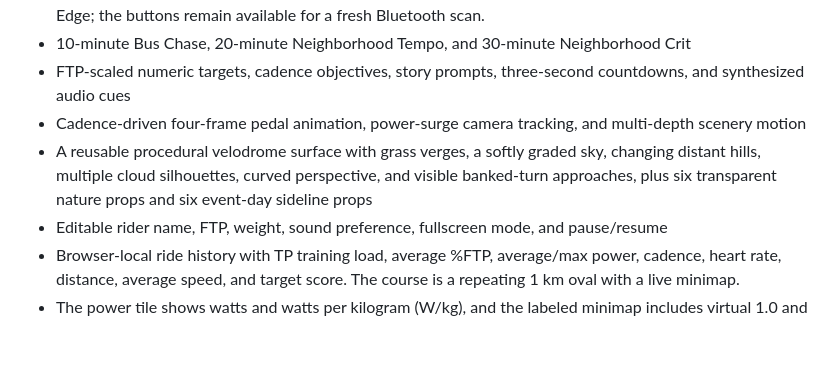
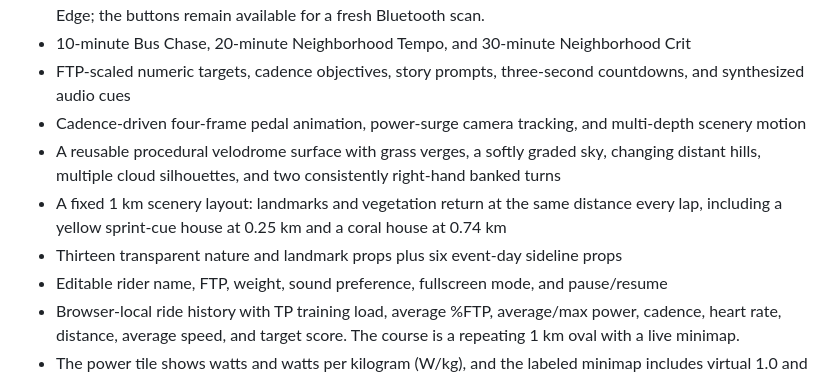
Before and after one commit to kerlash/suburban-sprint, a Markdown page: README.md, the part around the change. Drawn GitHub-style; blank space fills up the shorter version.

```diff
--- a/README.md
+++ b/README.md
@@ -22,7 +22,9 @@ Localhost is treated as a secure browser context. A deployed build must use HTTP
 - 10-minute Bus Chase, 20-minute Neighborhood Tempo, and 30-minute Neighborhood Crit
 - FTP-scaled numeric targets, cadence objectives, story prompts, three-second countdowns, and synthesized audio cues
 - Cadence-driven four-frame pedal animation, power-surge camera tracking, and multi-depth scenery motion
-- A reusable procedural velodrome surface with grass verges, a softly graded sky, changing distant hills, multiple cloud silhouettes, curved perspective, and visible banked-turn approaches, plus six transparent nature props and six event-day sideline props
+- A reusable procedural velodrome surface with grass verges, a softly graded sky, changing distant hills, multiple cloud silhouettes, and two consistently right-hand banked turns
+- A fixed 1 km scenery layout: landmarks and vegetation return at the same distance every lap, including a yellow sprint-cue house at 0.25 km and a coral house at 0.74 km
+- Thirteen transparent nature and landmark props plus six event-day sideline props
 - Editable rider name, FTP, weight, sound preference, fullscreen mode, and pause/resume
 - Browser-local ride history with TP training load, average %FTP, average/max power, cadence, heart rate, distance, average speed, and target score. The course is a repeating 1 km oval with a live minimap.
 - The power tile shows watts and watts per kilogram (W/kg), and the labeled minimap includes virtual 1.0 and 1.8 W/kg pacers so you can catch, pass, and lap them while testing position tracking. Free riding advances the course and map even before a mission is started.
```
